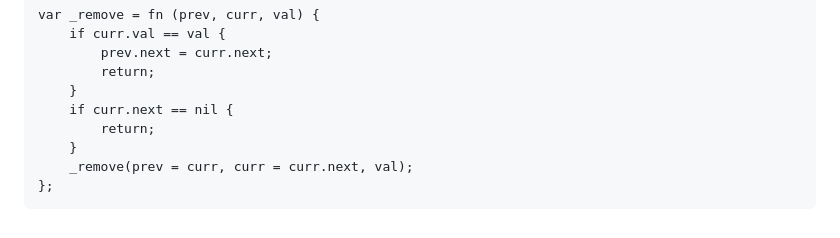
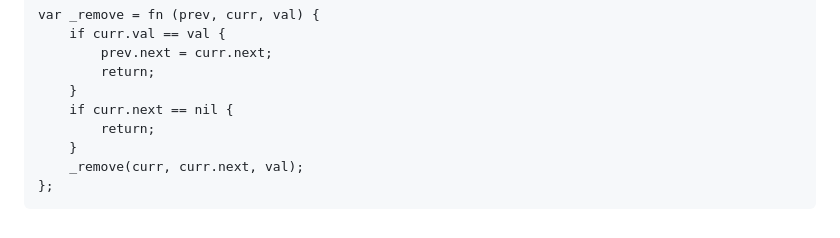
Before and after one commit to wright-jordan-n/zoe-interpreter, a Markdown page: README.md, the part around the change. Rendered like a GitHub page.

````diff
--- a/README.md
+++ b/README.md
@@ -223,6 +223,6 @@ var _remove = fn (prev, curr, val) {
     if curr.next == nil {
         return;
     }
-    _remove(prev = curr, curr = curr.next, val);
+    _remove(curr, curr.next, val);
 };
 ```
````
